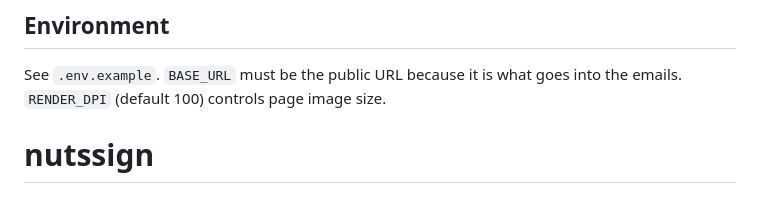
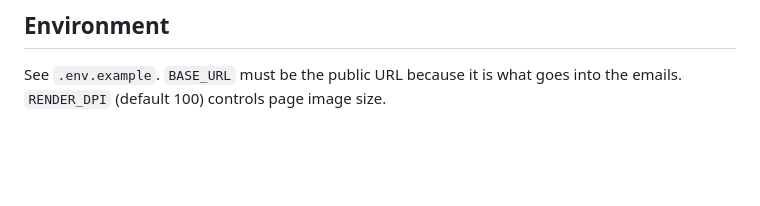
Before and after one commit to DeepBlueDynamics/nutssign, a Markdown page: README.md, the part around the change. Rendered like a GitHub page; blank space fills up the shorter version.

```diff
--- a/README.md
+++ b/README.md
@@ -132,5 +132,3 @@ Management, signer, and file responses carry `Cache-Control: no-store` and
 
 See `.env.example`. `BASE_URL` must be the public URL because it is what goes
 into the emails. `RENDER_DPI` (default 100) controls page image size.
-
-# nutssign
```
